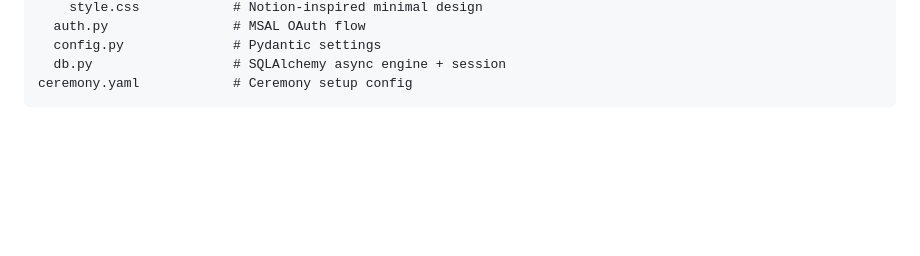
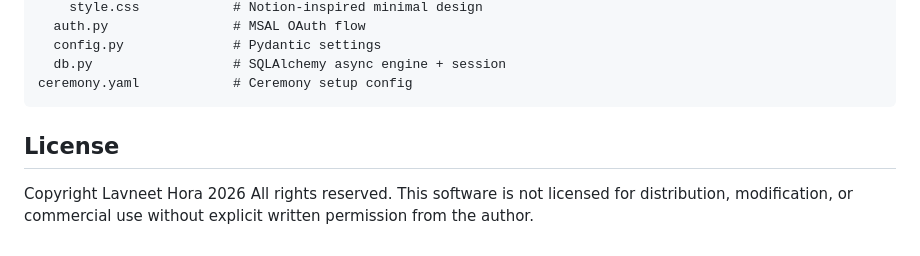
Before and after one commit to lavneethora/ceremoni, a Markdown page: README.md, the part around the change. Drawn GitHub-style; blank space fills up the shorter version.

Commit message:
Add copyright notice

````diff
--- a/README.md
+++ b/README.md
@@ -101,3 +101,9 @@ app/
   db.py                  # SQLAlchemy async engine + session
 ceremony.yaml            # Ceremony setup config
 ```
+
+## License
+
+Copyright Lavneet Hora 2026
+All rights reserved.
+This software is not licensed for distribution, modification, or commercial use without explicit written permission from the author.
````
